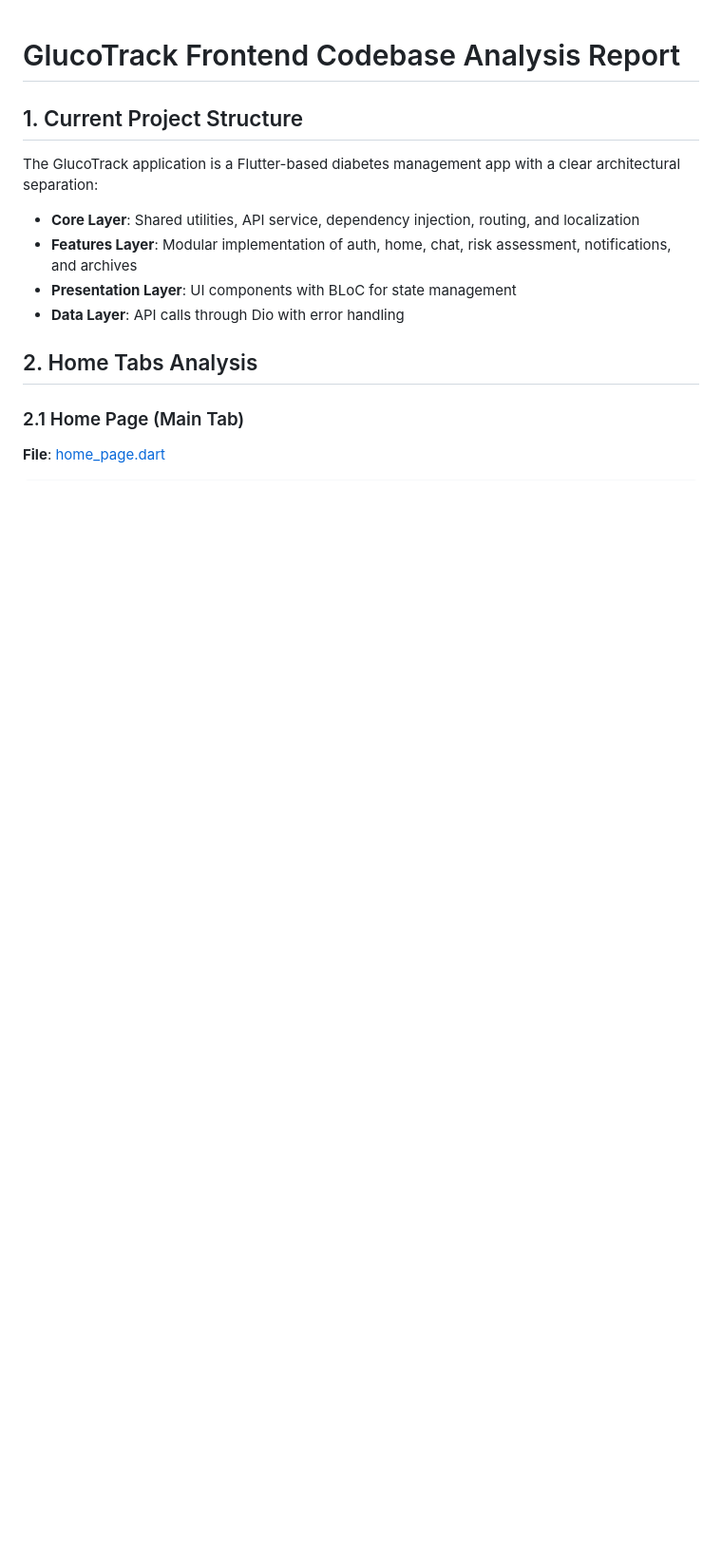
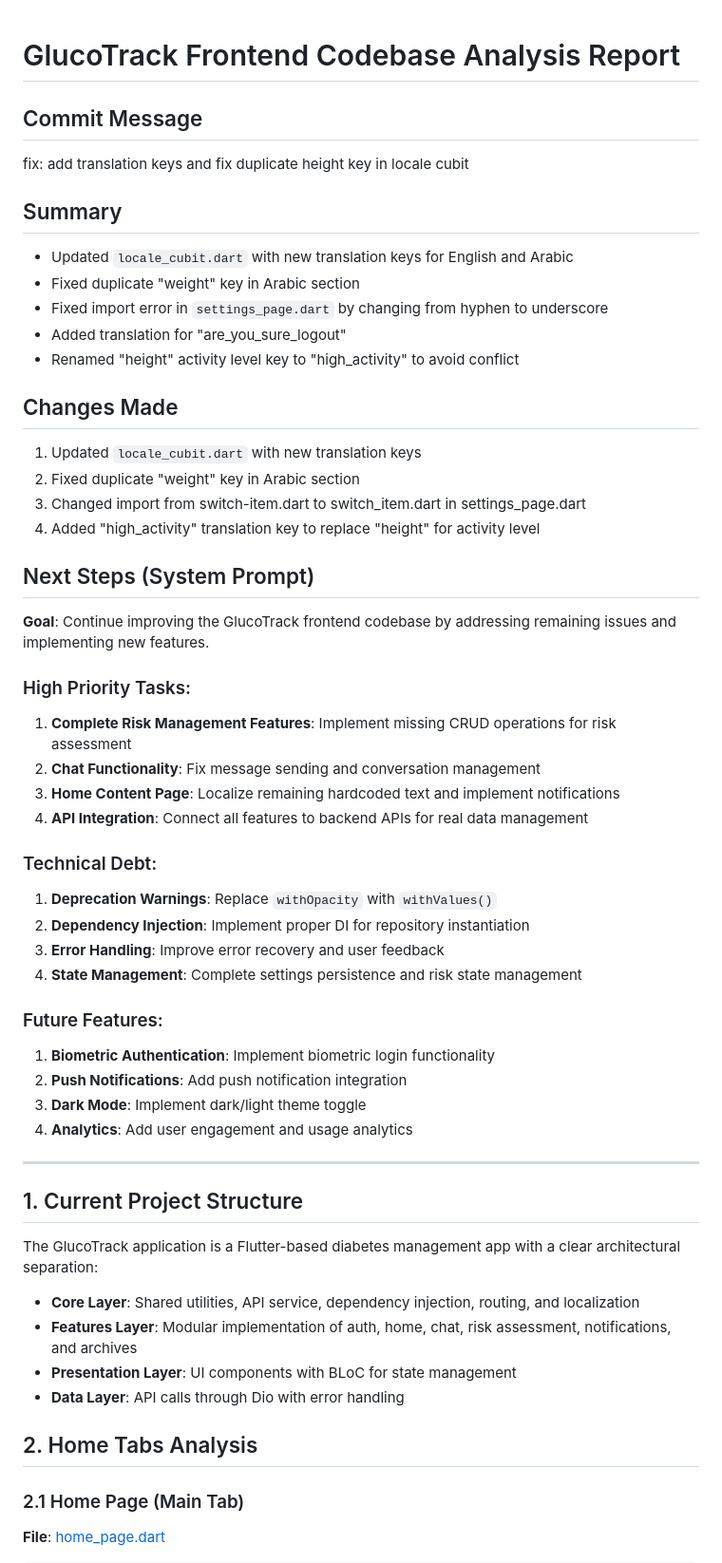
Before and after one commit to AJ-King-hash/GlucoTrack, a Markdown page: plans/FrontendCodebaseAnalysis.md, the part around one of its changes. Shown at 95% size. Drawn GitHub-style; blank space fills up the shorter version.

Commit message:
update frontend codebase analysis report with recent changes

```diff
--- a/plans/FrontendCodebaseAnalysis.md
+++ b/plans/FrontendCodebaseAnalysis.md
@@ -1,4 +1,50 @@
 # GlucoTrack Frontend Codebase Analysis Report
+
+## Commit Message
+
+fix: add translation keys and fix duplicate height key in locale cubit
+
+## Summary
+
+- Updated `locale_cubit.dart` with new translation keys for English and Arabic
+- Fixed duplicate "weight" key in Arabic section
+- Fixed import error in `settings_page.dart` by changing from hyphen to underscore
+- Added translation for "are_you_sure_logout"
+- Renamed "height" activity level key to "high_activity" to avoid conflict
+
+## Changes Made
+
+1. Updated `locale_cubit.dart` with new translation keys
+2. Fixed duplicate "weight" key in Arabic section
+3. Changed import from switch-item.dart to switch_item.dart in settings_page.dart
+4. Added "high_activity" translation key to replace "height" for activity level
+
+## Next Steps (System Prompt)
+
+**Goal**: Continue improving the GlucoTrack frontend codebase by addressing remaining issues and implementing new features.
+
+### High Priority Tasks:
+
+1. **Complete Risk Management Features**: Implement missing CRUD operations for risk assessment
+2. **Chat Functionality**: Fix message sending and conversation management
+3. **Home Content Page**: Localize remaining hardcoded text and implement notifications
+4. **API Integration**: Connect all features to backend APIs for real data management
+
+### Technical Debt:
+
+1. **Deprecation Warnings**: Replace `withOpacity` with `withValues()`
+2. **Dependency Injection**: Implement proper DI for repository instantiation
+3. **Error Handling**: Improve error recovery and user feedback
+4. **State Management**: Complete settings persistence and risk state management
+
+### Future Features:
+
+1. **Biometric Authentication**: Implement biometric login functionality
+2. **Push Notifications**: Add push notification integration
+3. **Dark Mode**: Implement dark/light theme toggle
+4. **Analytics**: Add user engagement and usage analytics
+
+---
 
 ## 1. Current Project Structure
 
```
Also changed, not shown: other parts of plans/FrontendCodebaseAnalysis.md (+11 -10 lines).
